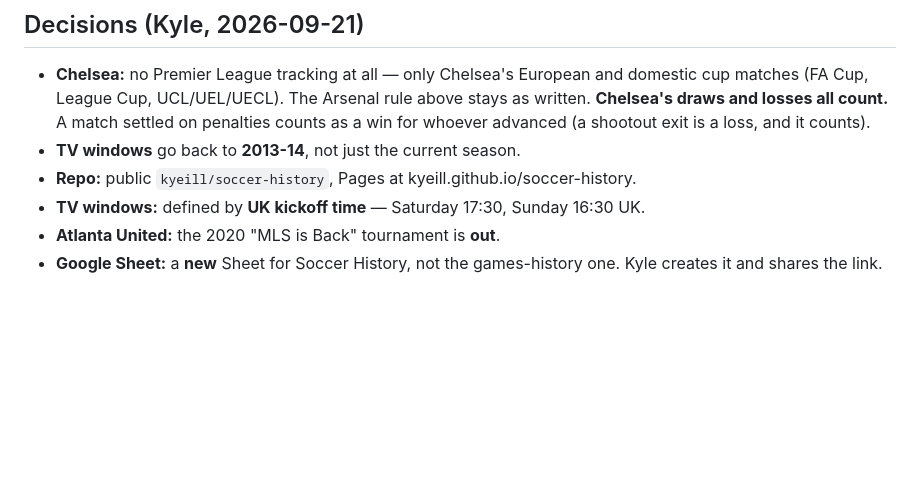
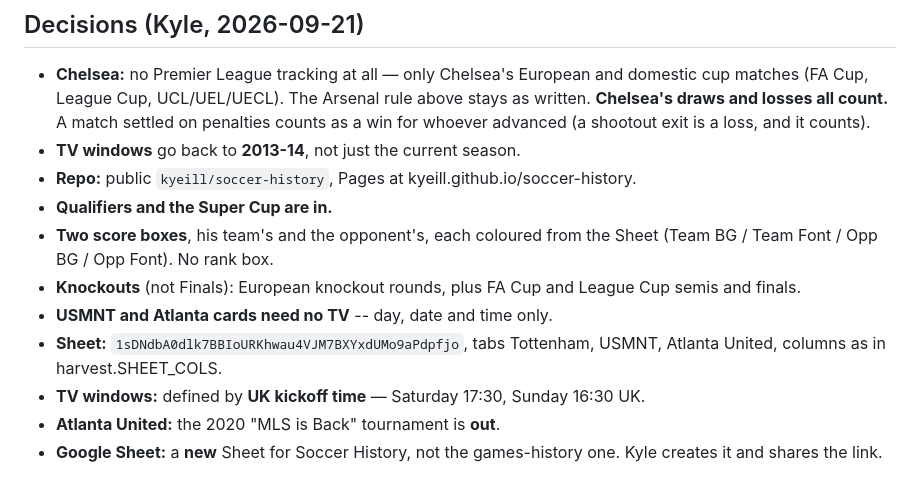
Before and after one commit to kyeill/soccer-history, a Markdown page: BRIEF.md, the part around the change. Rendered like a GitHub page; blank space fills up the shorter version.

Commit message:
Brief: record the 2026-09-21 decisions
Co-Authored-By: Claude Opus 5 <noreply@anthropic.com>

```diff
--- a/BRIEF.md
+++ b/BRIEF.md
@@ -172,6 +172,14 @@ Traps already paid for (see memory `reference_espn_api_sept_2026.md`):
   is a loss, and it counts).
 - **TV windows** go back to **2013-14**, not just the current season.
 - **Repo:** public `kyeill/soccer-history`, Pages at kyeill.github.io/soccer-history.
+- **Qualifiers and the Super Cup are in.**
+- **Two score boxes**, his team's and the opponent's, each coloured from the
+  Sheet (Team BG / Team Font / Opp BG / Opp Font). No rank box.
+- **Knockouts** (not Finals): European knockout rounds, plus FA Cup and
+  League Cup semis and finals.
+- **USMNT and Atlanta cards need no TV** -- day, date and time only.
+- **Sheet:** `1sDNdbA0dlk7BBIoURKhwau4VJM7BXYxdUMo9aPdpfjo`, tabs Tottenham,
+  USMNT, Atlanta United, columns as in harvest.SHEET_COLS.
 - **TV windows:** defined by **UK kickoff time** — Saturday 17:30, Sunday
   16:30 UK.
 - **Atlanta United:** the 2020 "MLS is Back" tournament is **out**.
```
